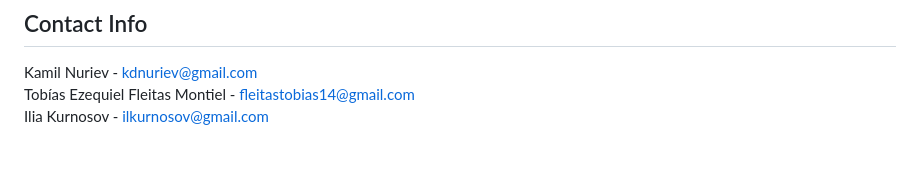
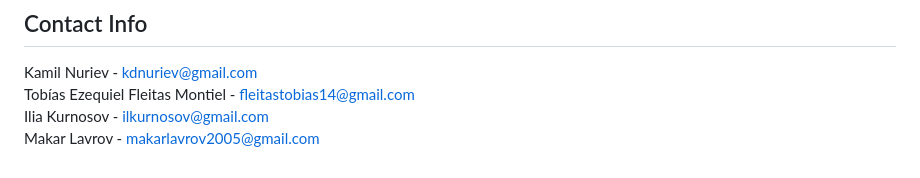
Before and after one commit to kirooshii/MeowCast, a Markdown page: README.md, the part around the change. GitHub-like rendering.

Commit message:
readme mentions all contact information now

```diff
--- a/README.md
+++ b/README.md
@@ -121,3 +121,5 @@ Kamil Nuriev - kdnuriev@gmail.com
 Tobías Ezequiel Fleitas Montiel - fleitastobias14@gmail.com
 <br>
 Ilia Kurnosov - ilkurnosov@gmail.com
+<br>
+Makar Lavrov - makarlavrov2005@gmail.com
```
